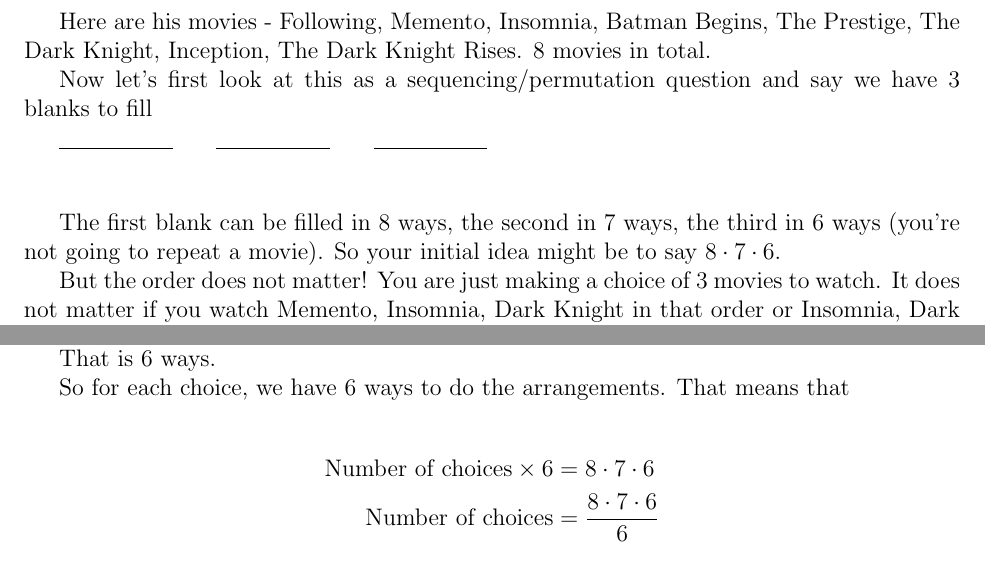
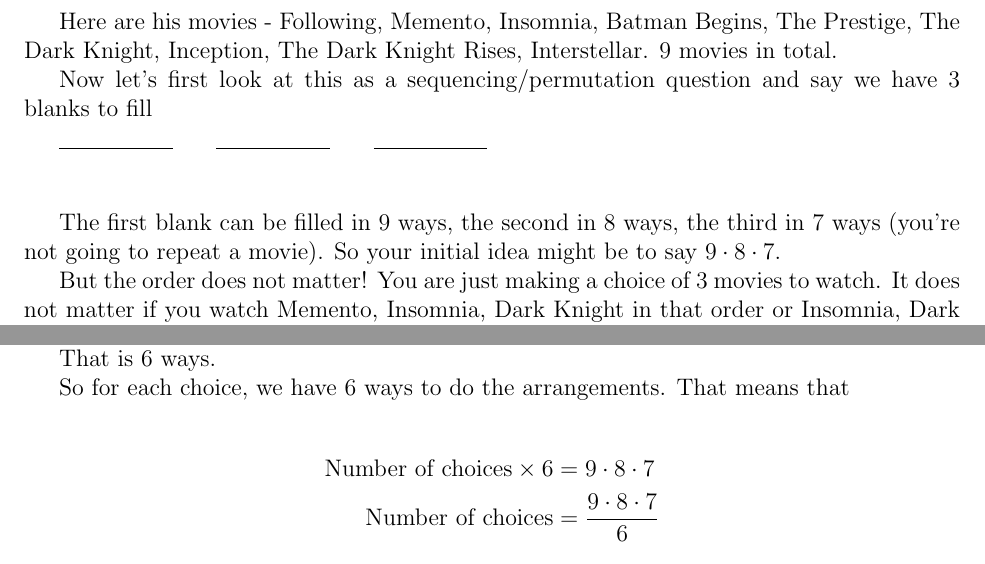
Before and after one commit to abhusnurmath/592Notes, a LaTeX document (5_permutations.tex): two parts of page 3 of 4, joined at a grey line, cut so that both start at the same text. Compiled offline with pdfLaTeX.

Commit message:
permutations notes, small edits

```diff
--- a/5_permutations.tex
+++ b/5_permutations.tex
@@ -114,7 +112,7 @@
 
 Assume someone tells you that Christopher Nolan is a great director. You want to watch some of his movies but you really do not have the time to watch them all. You just want to watch 3 of them before you make your decision whether he is good or not. The question is in how many ways can you make your choice.
 
-Here are his movies - {Following, Memento, Insomnia, Batman Begins, The Prestige, The Dark Knight, Inception, The Dark Knight Rises}. 8 movies in total.
+Here are his movies - {Following, Memento, Insomnia, Batman Begins, The Prestige, The Dark Knight, Inception, The Dark Knight Rises, Interstellar}. 9 movies in total.
 
 Now let's first look at this as a sequencing/permutation question and say we have 3 blanks to fill
 
@@ -122,7 +120,7 @@
 
 \vspace{1cm}
 
-The first blank can be filled in 8 ways, the second in 7 ways, the third in 6 ways (you're not going to repeat a movie). So your initial idea might be to say $8 \cdot 7 \cdot 6$.
+The first blank can be filled in 9 ways, the second in 8 ways, the third in 7 ways (you're not going to repeat a movie). So your initial idea might be to say $9 \cdot 8 \cdot 7$.
 
 But the order does not matter! You are just making a choice of 3 movies to watch. It does not matter if you watch Memento, Insomnia, Dark Knight in that order or Insomnia, Dark Knight, Memento in that order. If someone was to ask you which 3 movies you watched, in both cases, you would just say `I watched Insomnia, Memento and Dark Knight'.
 
@@ -140,8 +138,8 @@
 So for each choice, we have 6 ways to do the arrangements. That means that
 
 \begin{align*}
-\text{Number of choices} \times 6 &= 8 \cdot 7 \cdot 6 \\
-\text{Number of choices} &= \frac{8 \cdot 7 \cdot 6 }{6}
+\text{Number of choices} \times 6 &= 9 \cdot 8 \cdot 7 \\
+\text{Number of choices} &= \frac{9 \cdot 8 \cdot 7 }{6}
 \end{align*}
 
 This is basically what is called a combination problem or a problem that involves counting the number of choices.
```
Also changed, not shown: 5_permutations.pdf, 5_permutations.tex (6 more changed lines).
